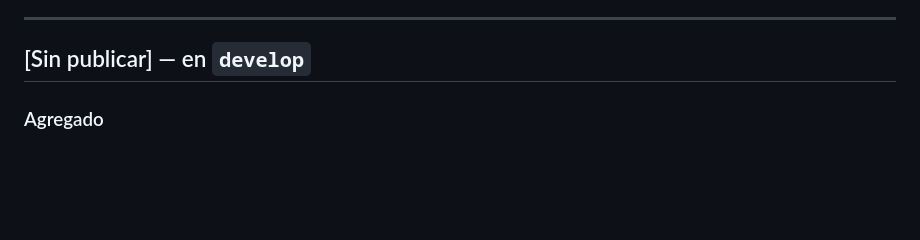
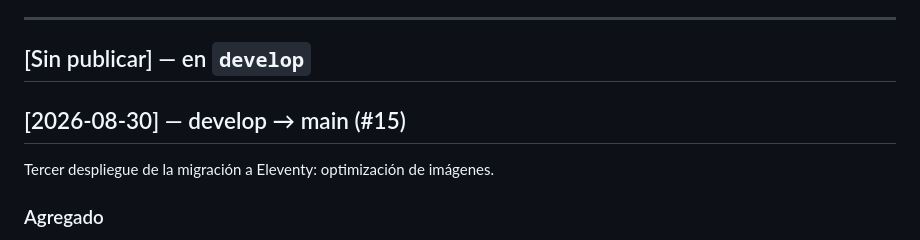
Before and after one commit to MarcoAntonioOlguin/EspiralDulceWeb, a Markdown page: CHANGELOG.md, the part around the change. GitHub-like rendering; blank space fills up the shorter version.

Commit message:
Renombrar [Sin publicar] a [2026-08-30] para el despliegue #15
Al mergear develop a main se cierra la sección [Sin publicar] con la
fecha del despliegue y se abre una nueva, según el flujo documentado
en CONTRIBUTING.md.

Co-Authored-By: Claude Sonnet 5 <noreply@anthropic.com>
Claude-Session: https://claude.ai/code/session_0196zBz2hLPKFJgrJKgKKy6w

```diff
--- a/CHANGELOG.md
+++ b/CHANGELOG.md
@@ -12,6 +12,10 @@ con la fecha del despliegue y se abre un **[Sin publicar]** nuevo.
 ---
 
 ## [Sin publicar] — en `develop`
+
+## [2026-08-30] — develop → main (#15)
+
+Tercer despliegue de la migración a Eleventy: optimización de imágenes.
 
 ### Agregado
 - **Optimización de imágenes** (#14): `@11ty/eleventy-img` redimensiona cada
```
